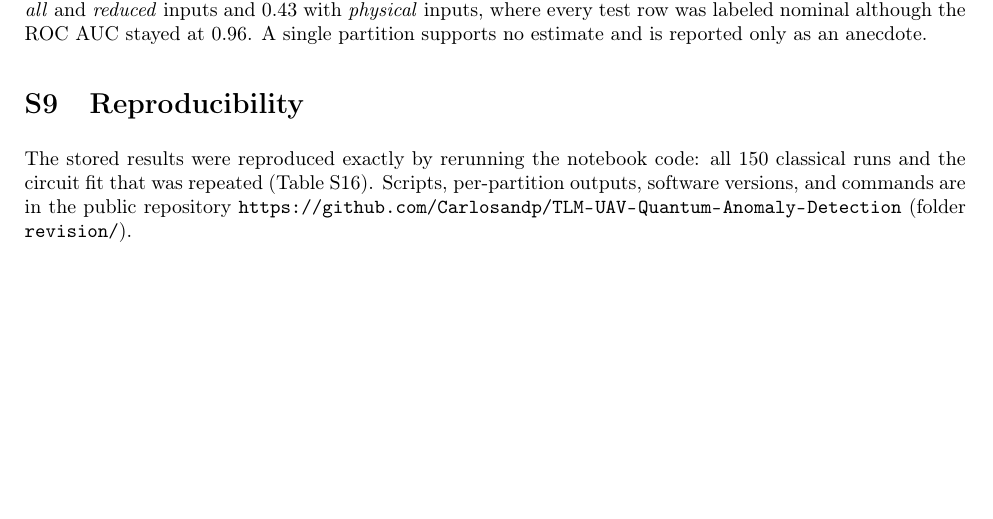
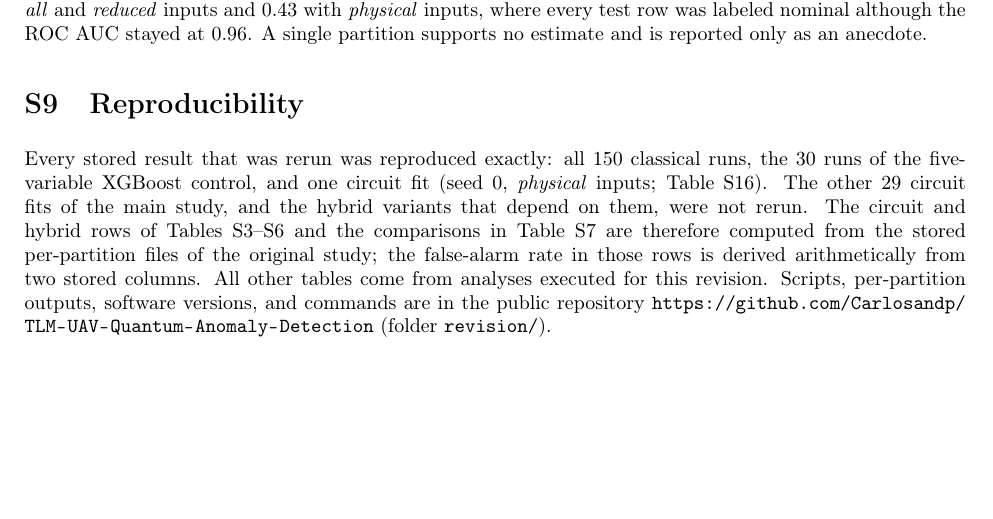
Before and after one commit to Carlosandp/TLM-UAV-Quantum-Anomaly-Detection, a LaTeX document (revision/supplement.tex): part of page 8 of 8, cut so that both start at the same text. Compiled offline with pdfLaTeX.

Commit message:
State which results were rerun and which come from stored files
The supplement and revision/README.md now say explicitly that 150 classical
runs, 30 XGB-raw runs, and one of the 30 circuit fits were rerun and
reproduced exactly, and that the other 29 circuit fits and the hybrid
variants built on them are taken from the stored per-run files.

```diff
--- a/revision/supplement.tex
+++ b/revision/supplement.tex
@@ -211,9 +211,16 @@ although the ROC AUC stayed at 0.96. A single partition supports no
 estimate and is reported only as an anecdote.
 
 \section{Reproducibility}
-The stored results were reproduced exactly by rerunning the notebook code:
-all 150 classical runs and the circuit fit that was repeated
-(Table~\ref{tab:cost}). Scripts, per-partition outputs, software versions,
+Every stored result that was rerun was reproduced exactly: all 150
+classical runs, the 30 runs of the five-variable XGBoost control, and one
+circuit fit (seed~0, \emph{physical} inputs; Table~\ref{tab:cost}). The other
+29 circuit fits of the main study, and the hybrid variants that depend on
+them, were not rerun. The circuit and hybrid rows of
+Tables~\ref{tab:f1}--\ref{tab:miss} and the comparisons in
+Table~\ref{tab:wins} are therefore computed from the stored per-partition
+files of the original study; the false-alarm rate in those rows is derived
+arithmetically from two stored columns. All other tables come from analyses
+executed for this revision. Scripts, per-partition outputs, software versions,
 and commands are in the public repository
 \url{https://github.com/Carlosandp/TLM-UAV-Quantum-Anomaly-Detection}
 (folder \texttt{revision/}).
```
Also changed, not shown: revision/README.md, revision/supplementary_material.pdf.
